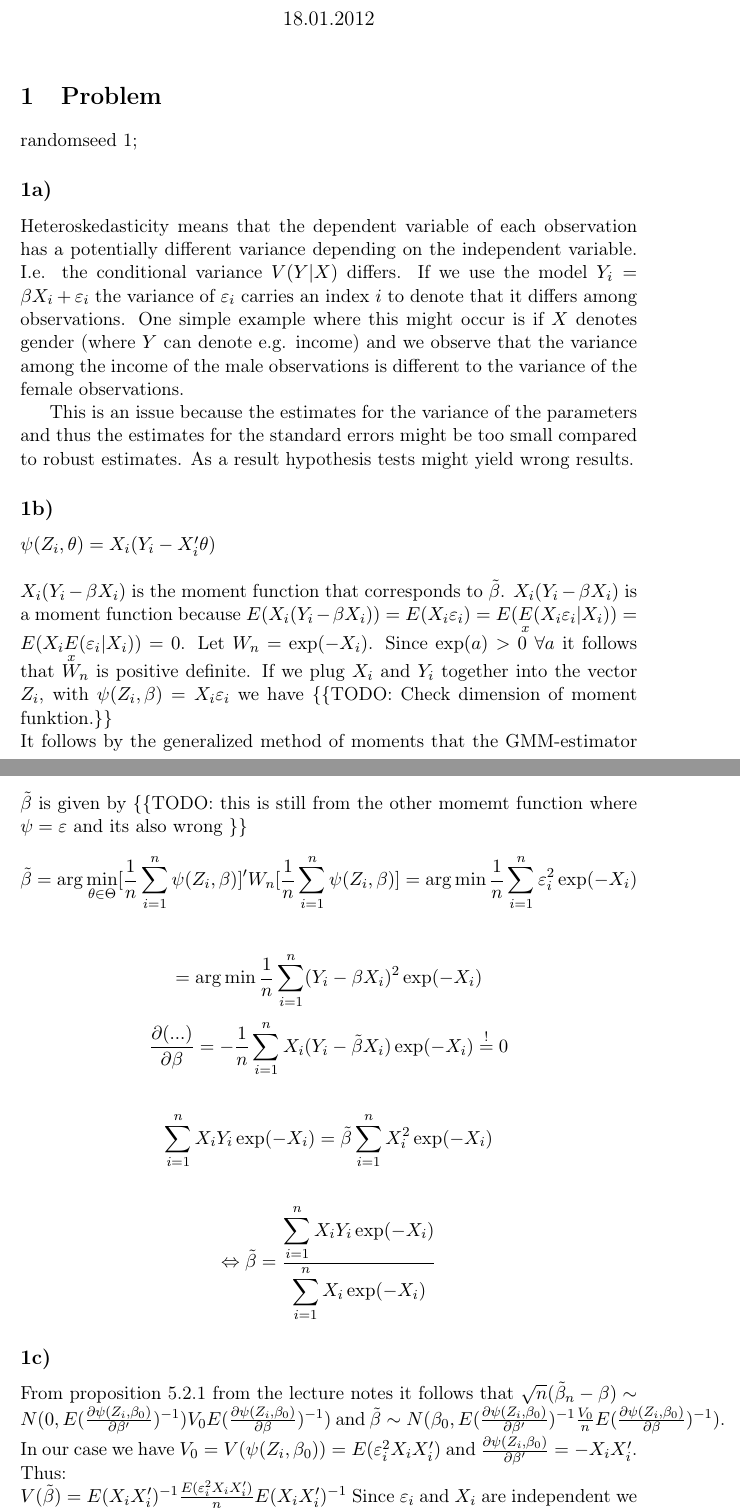
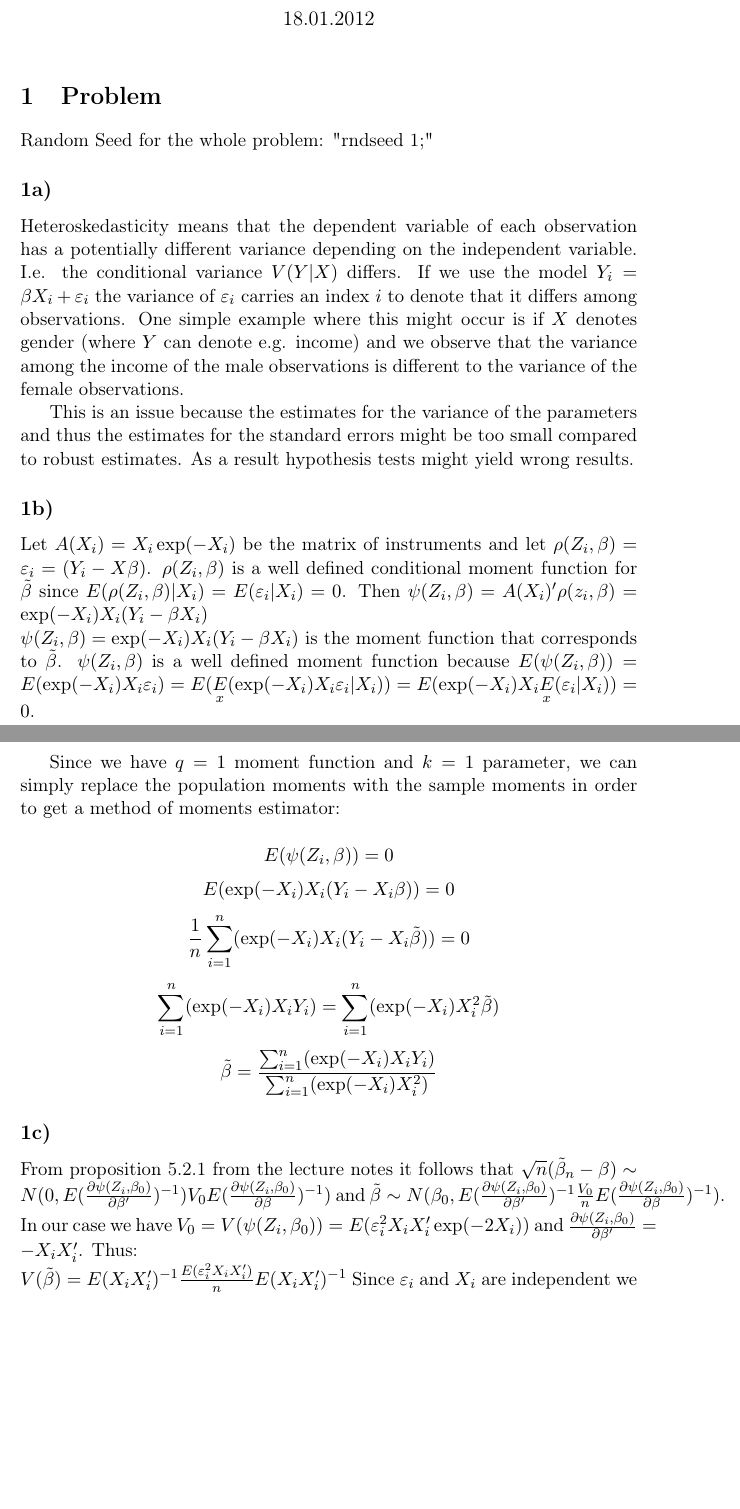
Before and after one commit to joidegn/econ-take-home-2, a LaTeX document (848553.tex): two parts of pages 1 and 2 of 3 before the commit and two parts of pages 1 and 2 of 2 after it, joined at a grey line, cut so that both start at the same text, the shorter picture padded with empty space. Compiled offline with pdfLaTeX.

Commit message:
1b should be correct now

```diff
--- a/848553.tex
+++ b/848553.tex
@@ -24,27 +24,30 @@
 
 
 \section{Problem}
-randomseed 1;
+Random Seed for the whole problem: "rndseed 1;"
 
 \subsection{}
 Heteroskedasticity means that the dependent variable of each observation has a potentially different variance depending on the independent variable. I.e. the conditional variance $V(Y|X)$ differs. If we use the model $Y_i = \beta X_i + \varepsilon_i$ the variance of $\varepsilon_i$ carries an index $i$ to denote that it differs among observations. One simple example where this might occur is if $X$ denotes gender (where $Y$ can denote e.g. income) and we observe that the variance among the income of the male observations is different to the variance of the female observations.
 
 This is an issue because the estimates for the variance of the parameters and thus the estimates for the standard errors might be too small compared to robust estimates. As a result hypothesis tests might yield wrong results.
+
 \subsection{}
-$\psi(Z_i, \theta) = X_i(Y_i - X_i'\theta)$ \\
+Let $A(X_i) = X_i\exp(-X_i)$ be the matrix of instruments and let $\rho(Z_i, \beta) = \varepsilon_i = (Y_i - X\beta)$. $\rho(Z_i, \beta)$ is a well defined conditional moment function for $\tilde{\beta}$ since $E(\rho(Z_i, \beta)| X_i) = E(\varepsilon_i | X_i) = 0$. Then $\psi(Z_i, \beta) = A(X_i)'\rho(z_i, \beta) = \exp(-X_i)X_i(Y_i-\beta X_i)$
 \\
-$X_i(Y_i - \beta X_i)$ is the moment function that corresponds to $\tilde{\beta}$. $X_i(Y_i - \beta X_i)$ is a moment function because $E(X_i(Y_i - \beta X_i)) = E(X_i\varepsilon_i) = E(\underset{x}{E}(X_i\varepsilon_i|X_i)) = E(X_i\underset{x}{E}(\varepsilon_i|X_i)) = 0$. Let $W_n = \exp(-X_i)$. Since $\exp(a) > 0 \ \forall a$ it follows that $W_n$ is positive definite. If we plug $X_i$ and $Y_i$ together into the vector $Z_i$, with $\psi(Z_i, \beta) = X_i\varepsilon_i$ we have \{\{TODO: Check dimension of moment funktion.\}\}
-\\
-It follows by the generalized method of moments that the GMM-estimator $\tilde{\beta}$ is given by \{\{TODO: this is still from the other momemt function where $\psi = \varepsilon$ and its also wrong \}\}
-$$\tilde{\beta} = \displaystyle \arg \min_{\theta \in \Theta} [\frac{1}{n} \displaystyle \sum_{i=1}^n \psi(Z_i, \beta)]'W_n[\frac{1}{n} \displaystyle \sum_{i=1}^n \psi(Z_i, \beta)] = \arg \min \frac{1}{n} \displaystyle \sum_{i=1}^n \varepsilon_i^2\exp(-X_i)$$ \\$$= \arg \min \frac{1}{n} \displaystyle \sum_{i=1}^n (Y_i-\beta X_i)^2\exp(-X_i)$$
+$\psi(Z_i, \beta) = \exp(-X_i)X_i(Y_i - \beta X_i)$ is the moment function that corresponds to $\tilde{\beta}$. $\psi(Z_i, \beta)$ is a well defined moment function because $E(\psi(Z_i, \beta)) = E(\exp(-X_i)X_i\varepsilon_i) = E(\underset{x}{E}(\exp(-X_i)X_i\varepsilon_i|X_i)) = E(\exp(-X_i)X_i\underset{x}{E}(\varepsilon_i|X_i)) = 0$. \\
 
-$$\frac{\partial (...)}{\partial \beta} = -\frac{1}{n} \displaystyle \sum_{i=1}^n X_i(Y_i-\tilde{\beta} X_i)\exp(-X_i)\stackrel{!}{=}0$$ \\
-$$\displaystyle \sum_{i=1}^nX_iY_i\exp(-X_i) = \tilde{\beta} \displaystyle \sum_{i=1}^nX_i^2\exp(-X_i)$$ \\
-$$\Leftrightarrow \tilde{\beta} = \frac{\displaystyle \sum_{i=1}^n X_iY_i\exp(-X_i)}{\displaystyle \sum_{i=1}^nX_i\exp(-X_i)}$$
+Since we have $q=1$ moment function and $k=1$ parameter, we can simply replace the population moments with the sample moments in order to get a method of moments estimator: \\
+$$E(\psi(Z_i, \beta)) = 0$$
+$$E(\exp(-X_i)X_i(Y_i -X_i\beta)) = 0$$
+$$\frac{1}{n}\displaystyle \sum_{i=1}^n(\exp(-X_i)X_i(Y_i -X_i\tilde{\beta})) = 0$$
+$$\displaystyle \sum_{i=1}^n(\exp(-X_i)X_iY_i) = \displaystyle \sum_{i=1}^n(\exp(-X_i)X_i^2\tilde{\beta})$$
+$$\tilde{\beta} = \frac{\sum_{i=1}^n(\exp(-X_i)X_iY_i)}{\sum_{i=1}^n(\exp(-X_i)X_i^2
+)}$$
+
 
 \subsection{}
 From proposition 5.2.1 from the lecture notes it follows that $\sqrt{n}(\tilde{\beta}_n-\beta) \sim N(0, E(\frac{\partial \psi(Z_i, \beta_0)}{\partial \beta'})^{-1})V_0 E(\frac{\partial \psi(Z_i, \beta_0)}{\partial \beta})^{-1})$
-and $\tilde{\beta} \sim N(\beta_0, E(\frac{\partial \psi(Z_i, \beta_0)}{\partial \beta'})^{-1}\frac{V_0}{n} E(\frac{\partial \psi(Z_i, \beta_0)}{\partial \beta})^{-1})$. In our case we have $V_0 = V(\psi(Z_i, \beta_0)) = E(\varepsilon_i^2X_iX_i')$ and $\frac{\partial \psi(Z_i, \beta_0)}{\partial \beta'} = -X_iX_i'$. Thus: \\
+and $\tilde{\beta} \sim N(\beta_0, E(\frac{\partial \psi(Z_i, \beta_0)}{\partial \beta'})^{-1}\frac{V_0}{n} E(\frac{\partial \psi(Z_i, \beta_0)}{\partial \beta})^{-1})$. In our case we have $V_0 = V(\psi(Z_i, \beta_0)) = E(\varepsilon_i^2X_iX_i'\exp(-2X_i))$ and $\frac{\partial \psi(Z_i, \beta_0)}{\partial \beta'} = -X_iX_i'$. Thus: \\
 $V(\tilde{\beta}) = E(X_iX_i')^{-1}\frac{E(\varepsilon_i^2X_iX_i')}{n}E(X_iX_i')^{-1}$ Since $\varepsilon_i$ and $X_i$ are independent we get $V(\tilde{\beta}) = \frac{E(\varepsilon_i^2)E(X_iX_i')^{-1}}{n} = \frac{\exp(X_i)E(X_iX_i')^{-1}}{n} = \frac{E(\exp(X_i)X_iX_i')^{-1}}{n}$. Replacing population moment with the sample moment yields the given variance estimator: \\
 $\hat{V}(\tilde{\beta}) = \frac{1}{n}\frac{1}{\frac{1}{n} \sum_{i=1}^n\exp(-X_i)X_iX_i'}$. Since $X_i$ is scalar this is $\frac{1}{n}\frac{1}{\frac{1}{n} \sum_{i=1}^n\exp(-X_i)X_i^2}$
 
```
Also changed, not shown: 1 other file.
